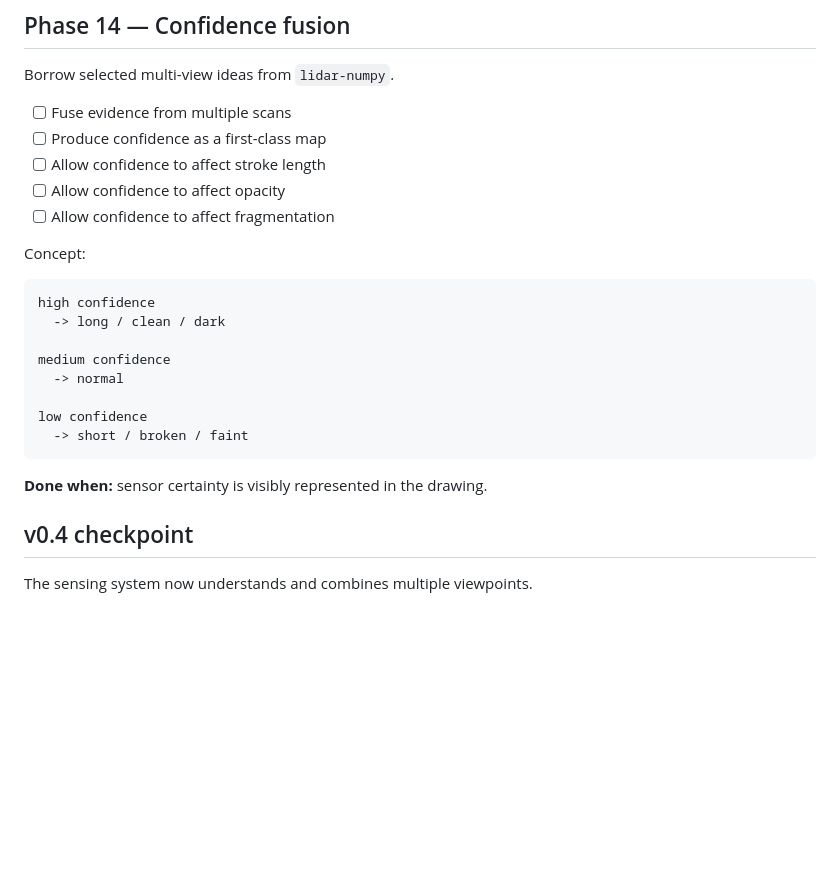
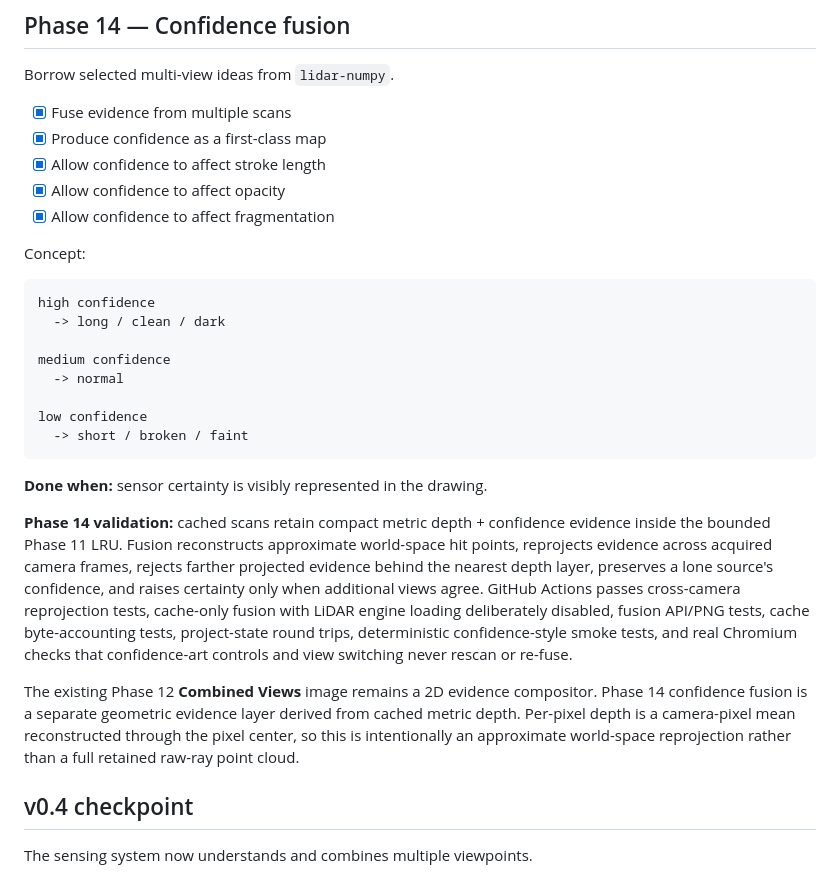
Before and after one commit to steveonw/3d-line-art, a Markdown page: ROADMAP.md, the part around the change. Rendered like a GitHub page; blank space fills up the shorter version.

Commit message:
Docs: mark Phase 14 confidence fusion complete

````diff
--- a/ROADMAP.md
+++ b/ROADMAP.md
@@ -454,11 +454,11 @@ Phase 13 deliberately measures **quality-weighted view-space coverage**, not reg
 
 Borrow selected multi-view ideas from `lidar-numpy`.
 
-- [ ] Fuse evidence from multiple scans
-- [ ] Produce confidence as a first-class map
-- [ ] Allow confidence to affect stroke length
-- [ ] Allow confidence to affect opacity
-- [ ] Allow confidence to affect fragmentation
+- [x] Fuse evidence from multiple scans
+- [x] Produce confidence as a first-class map
+- [x] Allow confidence to affect stroke length
+- [x] Allow confidence to affect opacity
+- [x] Allow confidence to affect fragmentation
 
 Concept:
 
@@ -474,6 +474,10 @@ low confidence
 ```
 
 **Done when:** sensor certainty is visibly represented in the drawing.
+
+**Phase 14 validation:** cached scans retain compact metric depth + confidence evidence inside the bounded Phase 11 LRU. Fusion reconstructs approximate world-space hit points, reprojects evidence across acquired camera frames, rejects farther projected evidence behind the nearest depth layer, preserves a lone source's confidence, and raises certainty only when additional views agree. GitHub Actions passes cross-camera reprojection tests, cache-only fusion with LiDAR engine loading deliberately disabled, fusion API/PNG tests, cache byte-accounting tests, project-state round trips, deterministic confidence-style smoke tests, and real Chromium checks that confidence-art controls and view switching never rescan or re-fuse.
+
+The existing Phase 12 **Combined Views** image remains a 2D evidence compositor. Phase 14 confidence fusion is a separate geometric evidence layer derived from cached metric depth. Per-pixel depth is a camera-pixel mean reconstructed through the pixel center, so this is intentionally an approximate world-space reprojection rather than a full retained raw-ray point cloud.
 
 ## v0.4 checkpoint
 
````
